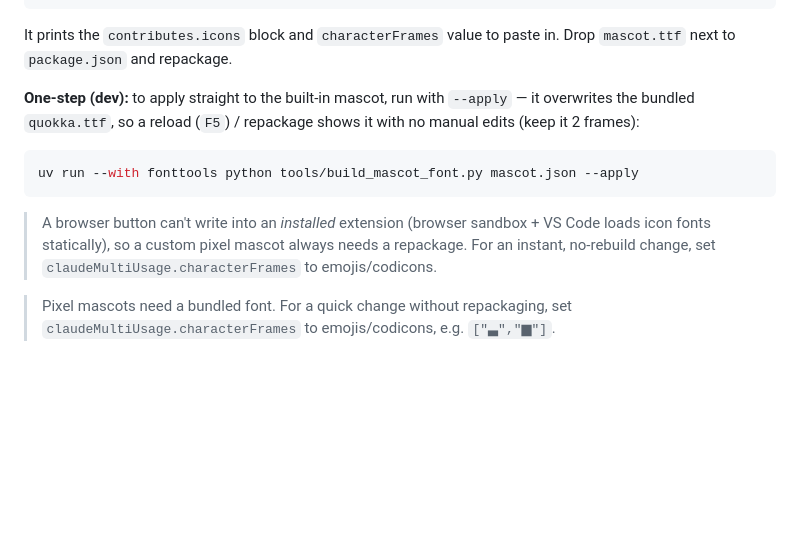
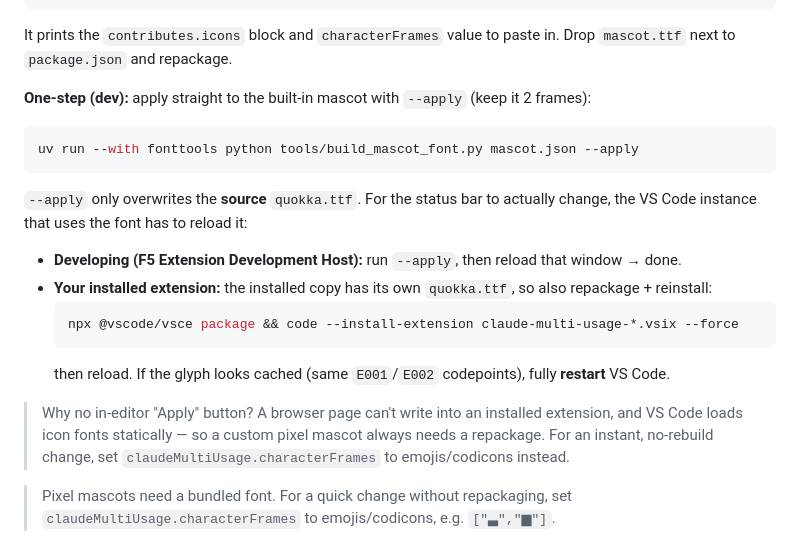
Before and after one commit to southglory/claude-usage-bar, a Markdown page: README.md, the part around the change. GitHub-like rendering; blank space fills up the shorter version.

````diff
--- a/README.md
+++ b/README.md
@@ -140,17 +140,26 @@ uv run --with fonttools python tools/build_mascot_font.py mascot.json mascot.ttf
 It prints the `contributes.icons` block and `characterFrames` value to paste in. Drop
 `mascot.ttf` next to `package.json` and repackage.
 
-**One-step (dev):** to apply straight to the built-in mascot, run with `--apply` — it
-overwrites the bundled `quokka.ttf`, so a reload (`F5`) / repackage shows it with no
-manual edits (keep it 2 frames):
+**One-step (dev):** apply straight to the built-in mascot with `--apply` (keep it 2 frames):
 
 ```sh
 uv run --with fonttools python tools/build_mascot_font.py mascot.json --apply
 ```
 
-> A browser button can't write into an *installed* extension (browser sandbox + VS Code
-> loads icon fonts statically), so a custom pixel mascot always needs a repackage. For an
-> instant, no-rebuild change, set `claudeMultiUsage.characterFrames` to emojis/codicons.
+`--apply` only overwrites the **source** `quokka.ttf`. For the status bar to actually
+change, the VS Code instance that uses the font has to reload it:
+
+- **Developing (F5 Extension Development Host):** run `--apply`, then reload that window → done.
+- **Your installed extension:** the installed copy has its own `quokka.ttf`, so also repackage + reinstall:
+  ```sh
+  npx @vscode/vsce package && code --install-extension claude-multi-usage-*.vsix --force
+  ```
+  then reload. If the glyph looks cached (same `E001`/`E002` codepoints), fully **restart** VS Code.
+
+> Why no in-editor "Apply" button? A browser page can't write into an installed extension,
+> and VS Code loads icon fonts statically — so a custom pixel mascot always needs a
+> repackage. For an instant, no-rebuild change, set `claudeMultiUsage.characterFrames` to
+> emojis/codicons instead.
 
 > Pixel mascots need a bundled font. For a quick change without repackaging, set
 > `claudeMultiUsage.characterFrames` to emojis/codicons, e.g. `["▃","▆"]`.
````
Also changed, not shown: README.ko.md (+15 -5 lines).
